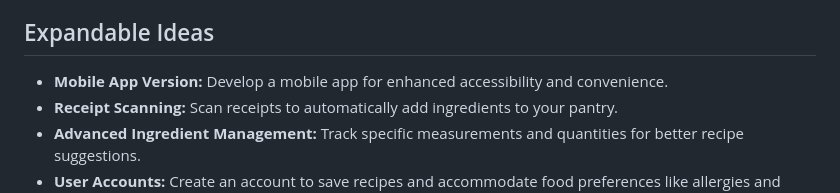
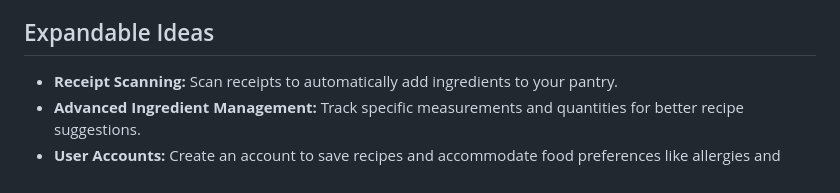
Before and after one commit to william-arachelian/Mhacks-2024, a Markdown page: README.md, the part around the change. Drawn GitHub-style.

```diff
--- a/README.md
+++ b/README.md
@@ -11,7 +11,6 @@ RecipeGenerator is a app that suggests delicious food recipes based on the ingre
 - **Recipe Recommendations:** Request recipe ideas along with ingredient lists, and easily add missing items to your grocery list.
 
 ## Expandable Ideas
-- **Mobile App Version:** Develop a mobile app for enhanced accessibility and convenience.
 - **Receipt Scanning:** Scan receipts to automatically add ingredients to your pantry.
 - **Advanced Ingredient Management:** Track specific measurements and quantities for better recipe suggestions.
 - **User Accounts:** Create an account to save recipes and accommodate food preferences like allergies and favorite meals.
```
